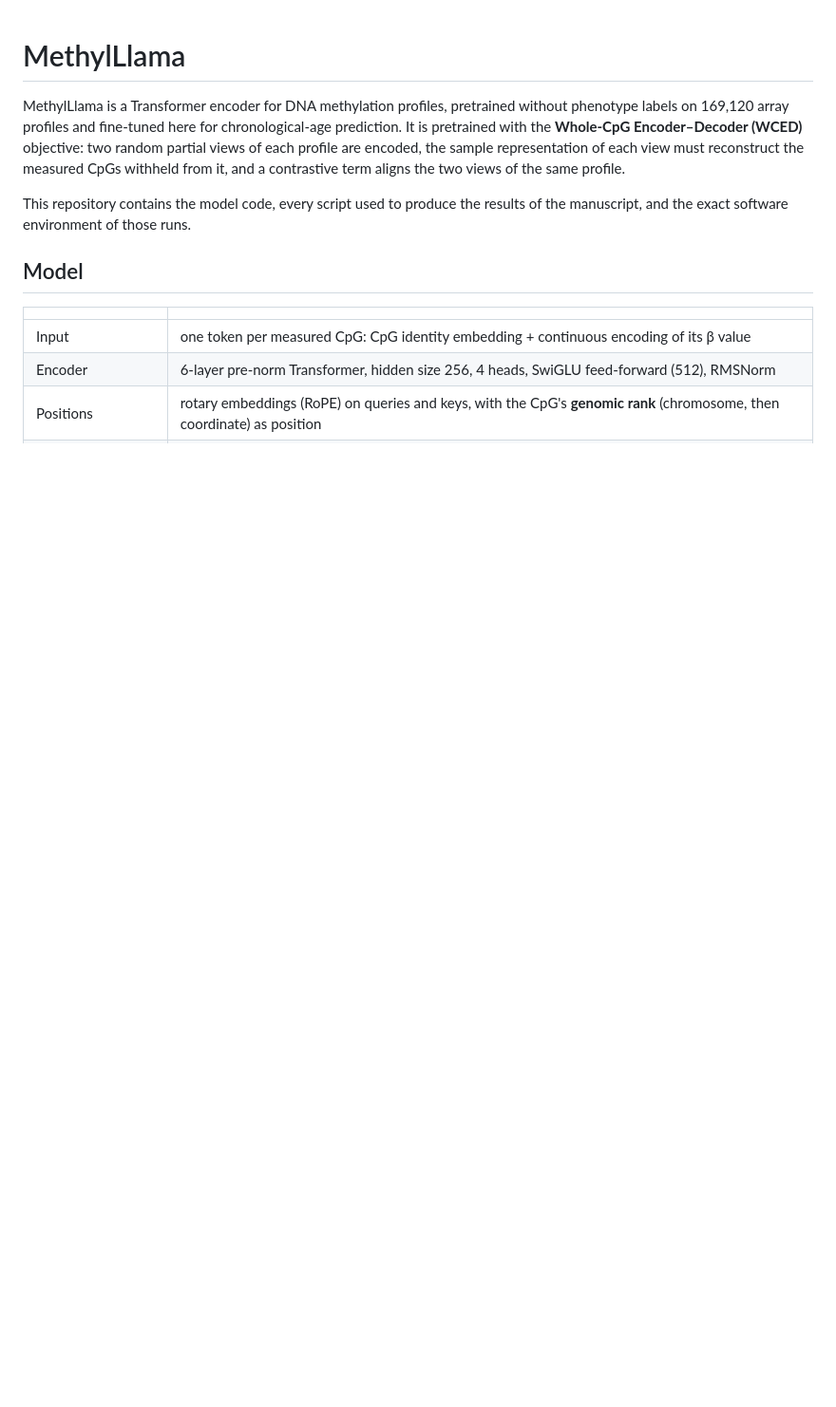
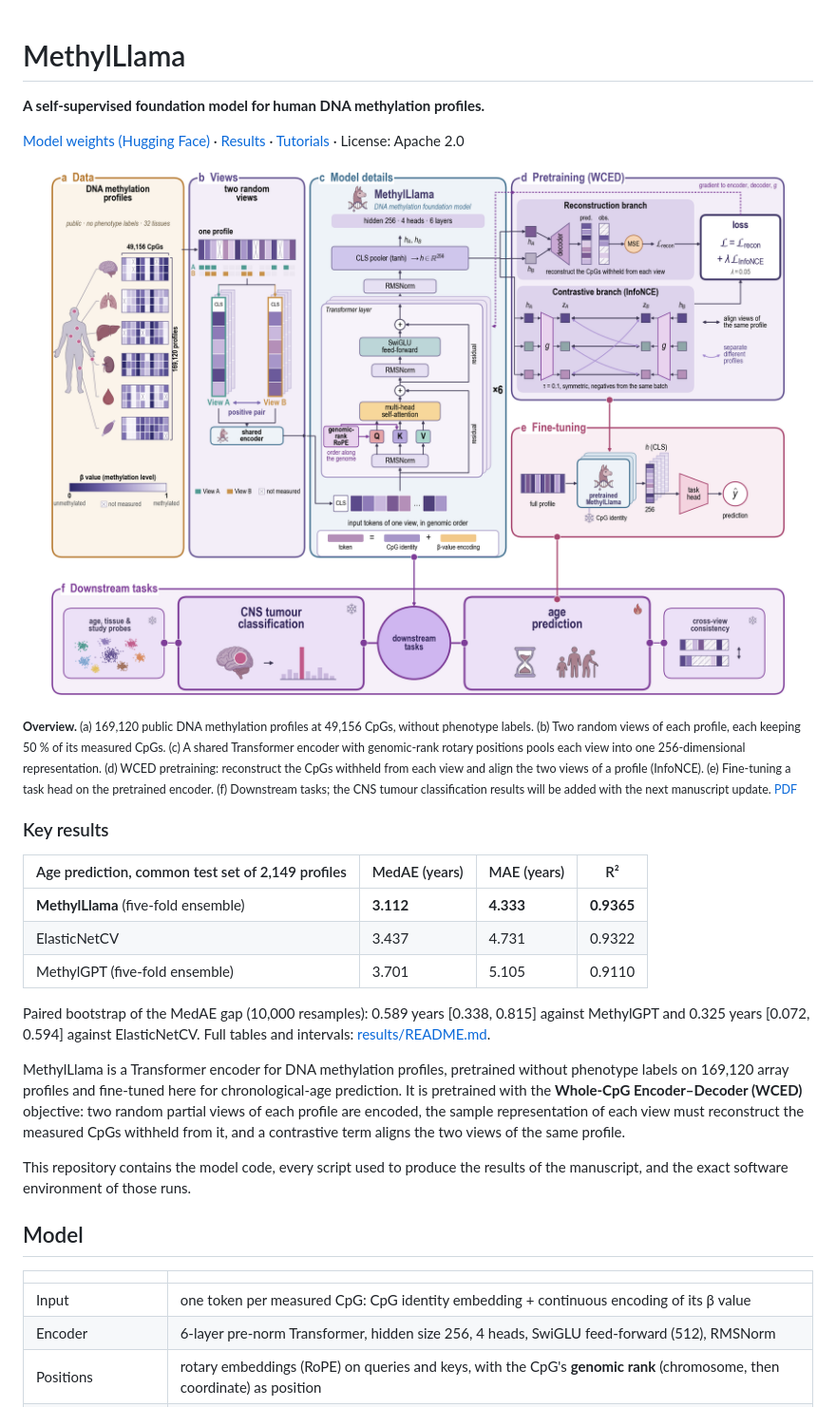
Before and after one commit to netanelazran11/MethylLlama, a Markdown page: README.md, the part around the change. Shown at 95% size. Rendered like a GitHub page; pictures changed too: docs/images/fig1_methylllama_overview.png (added); blank space fills up the shorter version.

Commit message:
README: add the overview figure, a short model summary and the key age-prediction results

```diff
--- a/README.md
+++ b/README.md
@@ -6,6 +6,34 @@ RELEASE TODO (remove this block before tagging v1.0.0)
 -->
 
 # MethylLlama
+
+**A self-supervised foundation model for human DNA methylation profiles.**
+
+[Model weights (Hugging Face)](https://huggingface.co/netanelazran1/MethylLlama) ·
+[Results](results/README.md) · [Tutorials](tutorials/) · License: Apache 2.0
+
+<p align="center">
+  <img src="docs/images/fig1_methylllama_overview.png" alt="MethylLlama overview" width="100%">
+</p>
+
+<sub><b>Overview.</b> (a) 169,120 public DNA methylation profiles at 49,156 CpGs, without phenotype labels.
+(b) Two random views of each profile, each keeping 50 % of its measured CpGs. (c) A shared Transformer
+encoder with genomic-rank rotary positions pools each view into one 256-dimensional representation.
+(d) WCED pretraining: reconstruct the CpGs withheld from each view and align the two views of a profile
+(InfoNCE). (e) Fine-tuning a task head on the pretrained encoder. (f) Downstream tasks; the CNS tumour
+classification results will be added with the next manuscript update.
+[PDF](docs/images/fig1_methylllama_overview.pdf)</sub>
+
+### Key results
+
+| Age prediction, common test set of 2,149 profiles | MedAE (years) | MAE (years) | R² |
+|---|---|---|---|
+| **MethylLlama** (five-fold ensemble) | **3.112** | **4.333** | **0.9365** |
+| ElasticNetCV | 3.437 | 4.731 | 0.9322 |
+| MethylGPT (five-fold ensemble) | 3.701 | 5.105 | 0.9110 |
+
+Paired bootstrap of the MedAE gap (10,000 resamples): 0.589 years [0.338, 0.815] against MethylGPT and
+0.325 years [0.072, 0.594] against ElasticNetCV. Full tables and intervals: [results/README.md](results/README.md).
 
 MethylLlama is a Transformer encoder for DNA methylation profiles, pretrained without phenotype
 labels on 169,120 array profiles and fine-tuned here for chronological-age prediction. It is
```
Also changed, not shown: 1 other file.
